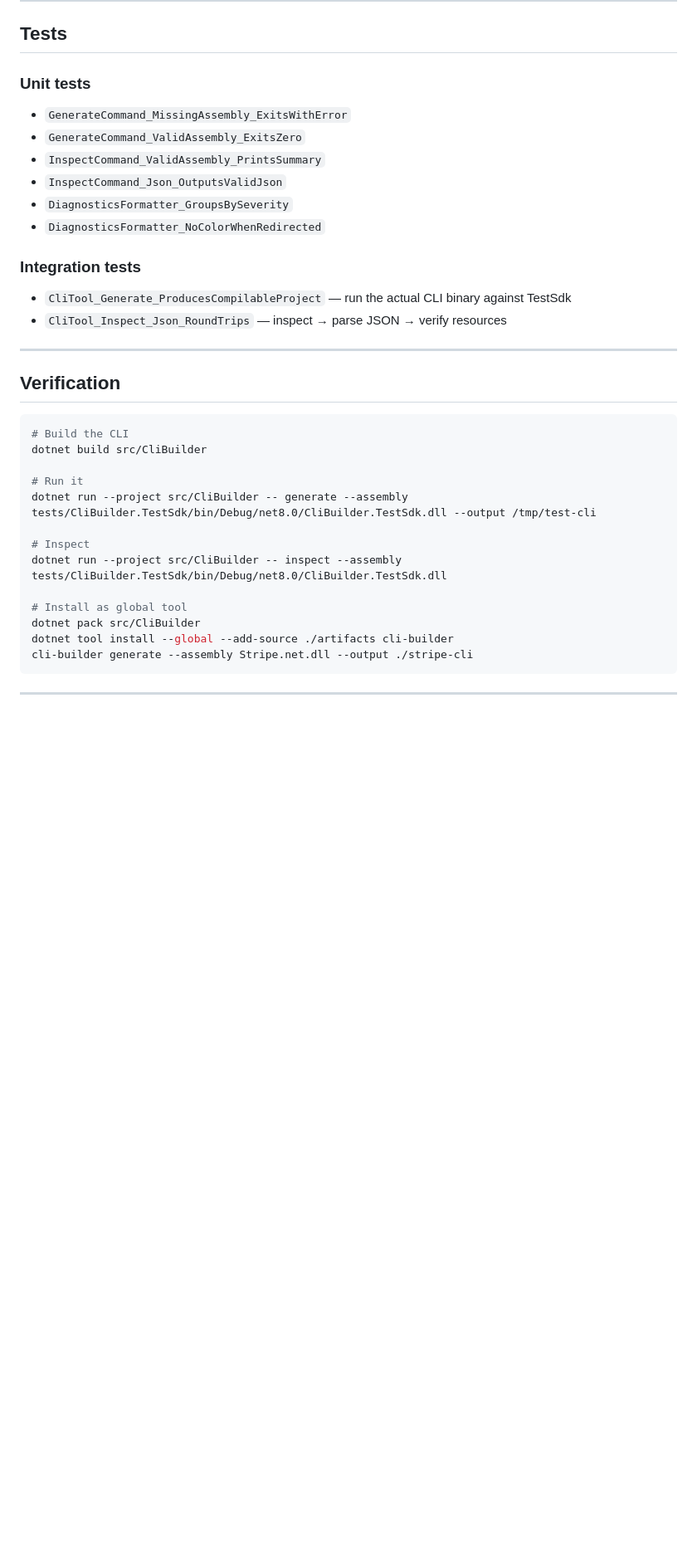
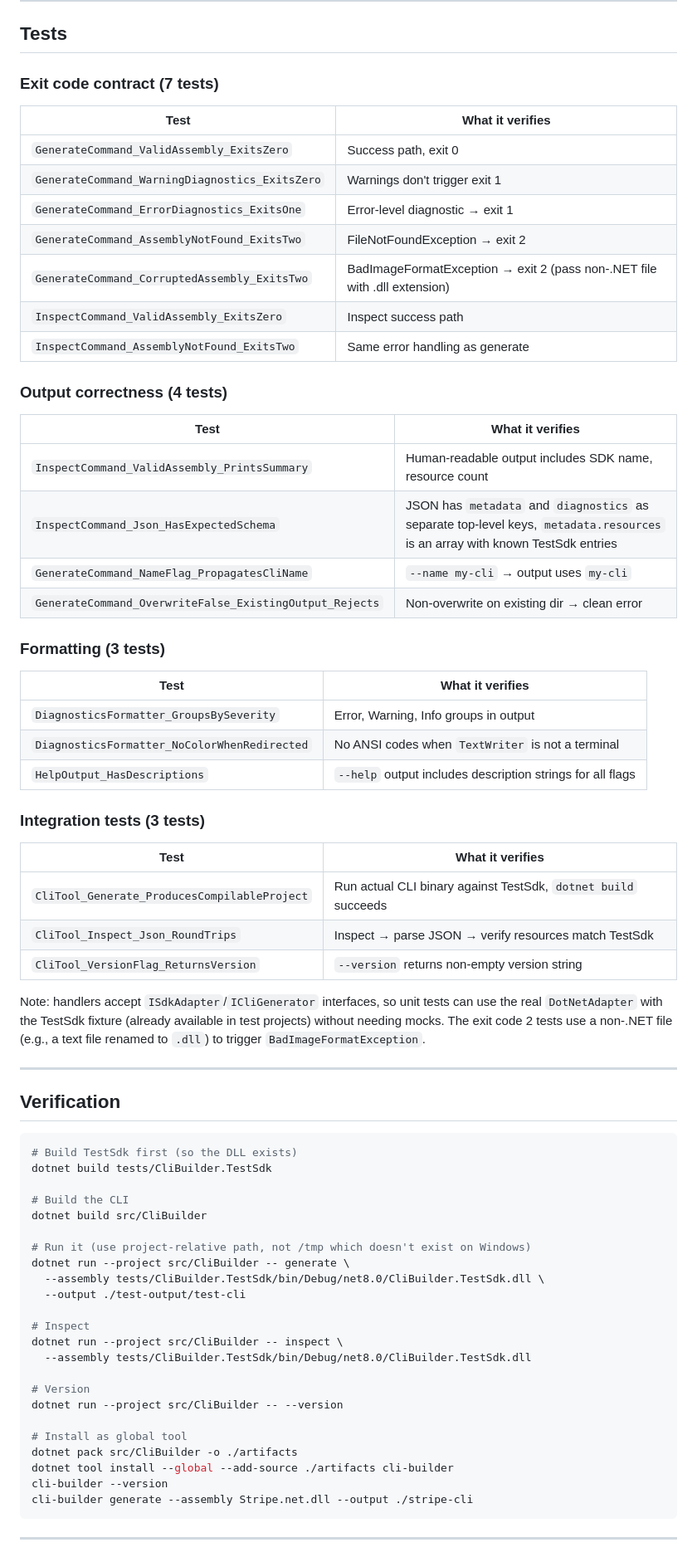
Before and after one commit to l3hox/cli-builder, a Markdown page: docs/internal/step-10-cli-entry.md, the part around one of its changes. Shown at 83% size. Rendered like a GitHub page; blank space fills up the shorter version.

````diff
--- a/docs/internal/step-10-cli-entry.md
+++ b/docs/internal/step-10-cli-entry.md
@@ -161,35 +219,72 @@ public static int Execute(string assemblyPath, bool json)
 
 ## Tests
 
-### Unit tests
-- `GenerateCommand_MissingAssembly_ExitsWithError`
-- `GenerateCommand_ValidAssembly_ExitsZero`
-- `InspectCommand_ValidAssembly_PrintsSummary`
-- `InspectCommand_Json_OutputsValidJson`
-- `DiagnosticsFormatter_GroupsBySeverity`
-- `DiagnosticsFormatter_NoColorWhenRedirected`
+### Exit code contract (7 tests)
 
-### Integration tests
-- `CliTool_Generate_ProducesCompilableProject` — run the actual CLI binary against TestSdk
-- `CliTool_Inspect_Json_RoundTrips` — inspect → parse JSON → verify resources
+| Test | What it verifies |
+|------|-----------------|
+| `GenerateCommand_ValidAssembly_ExitsZero` | Success path, exit 0 |
+| `GenerateCommand_WarningDiagnostics_ExitsZero` | Warnings don't trigger exit 1 |
+| `GenerateCommand_ErrorDiagnostics_ExitsOne` | Error-level diagnostic → exit 1 |
+| `GenerateCommand_AssemblyNotFound_ExitsTwo` | FileNotFoundException → exit 2 |
+| `GenerateCommand_CorruptedAssembly_ExitsTwo` | BadImageFormatException → exit 2 (pass non-.NET file with .dll extension) |
+| `InspectCommand_ValidAssembly_ExitsZero` | Inspect success path |
+| `InspectCommand_AssemblyNotFound_ExitsTwo` | Same error handling as generate |
+
+### Output correctness (4 tests)
+
+| Test | What it verifies |
+|------|-----------------|
+| `InspectCommand_ValidAssembly_PrintsSummary` | Human-readable output includes SDK name, resource count |
+| `InspectCommand_Json_HasExpectedSchema` | JSON has `metadata` and `diagnostics` as separate top-level keys, `metadata.resources` is an array with known TestSdk entries |
+| `GenerateCommand_NameFlag_PropagatesCliName` | `--name my-cli` → output uses `my-cli` |
+| `GenerateCommand_OverwriteFalse_ExistingOutput_Rejects` | Non-overwrite on existing dir → clean error |
+
+### Formatting (3 tests)
+
+| Test | What it verifies |
+|------|-----------------|
+| `DiagnosticsFormatter_GroupsBySeverity` | Error, Warning, Info groups in output |
+| `DiagnosticsFormatter_NoColorWhenRedirected` | No ANSI codes when `TextWriter` is not a terminal |
+| `HelpOutput_HasDescriptions` | `--help` output includes description strings for all flags |
+
+### Integration tests (3 tests)
+
+| Test | What it verifies |
+|------|-----------------|
+| `CliTool_Generate_ProducesCompilableProject` | Run actual CLI binary against TestSdk, `dotnet build` succeeds |
+| `CliTool_Inspect_Json_RoundTrips` | Inspect → parse JSON → verify resources match TestSdk |
+| `CliTool_VersionFlag_ReturnsVersion` | `--version` returns non-empty version string |
+
+Note: handlers accept `ISdkAdapter`/`ICliGenerator` interfaces, so unit tests can use the real `DotNetAdapter` with the TestSdk fixture (already available in test projects) without needing mocks. The exit code 2 tests use a non-.NET file (e.g., a text file renamed to `.dll`) to trigger `BadImageFormatException`.
 
 ---
 
 ## Verification
 
 ```bash
+# Build TestSdk first (so the DLL exists)
+dotnet build tests/CliBuilder.TestSdk
+
 # Build the CLI
 dotnet build src/CliBuilder
 
-# Run it
-dotnet run --project src/CliBuilder -- generate --assembly tests/CliBuilder.TestSdk/bin/Debug/net8.0/CliBuilder.TestSdk.dll --output /tmp/test-cli
+# Run it (use project-relative path, not /tmp which doesn't exist on Windows)
+dotnet run --project src/CliBuilder -- generate \
+  --assembly tests/CliBuilder.TestSdk/bin/Debug/net8.0/CliBuilder.TestSdk.dll \
+  --output ./test-output/test-cli
 
 # Inspect
-dotnet run --project src/CliBuilder -- inspect --assembly tests/CliBuilder.TestSdk/bin/Debug/net8.0/CliBuilder.TestSdk.dll
+dotnet run --project src/CliBuilder -- inspect \
+  --assembly tests/CliBuilder.TestSdk/bin/Debug/net8.0/CliBuilder.TestSdk.dll
+
+# Version
+dotnet run --project src/CliBuilder -- --version
 
 # Install as global tool
-dotnet pack src/CliBuilder
+dotnet pack src/CliBuilder -o ./artifacts
 dotnet tool install --global --add-source ./artifacts cli-builder
+cli-builder --version
 cli-builder generate --assembly Stripe.net.dll --output ./stripe-cli
 ```
 
````
Also changed, not shown: other parts of docs/internal/step-10-cli-entry.md (+89 -28 lines), docs/internal/step-09b-direct-params.md (added, +556 -0 lines).
